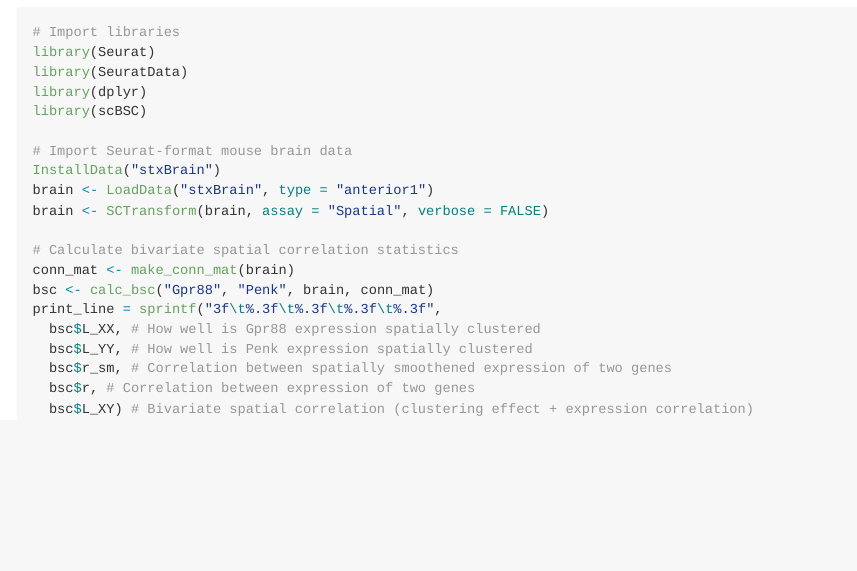
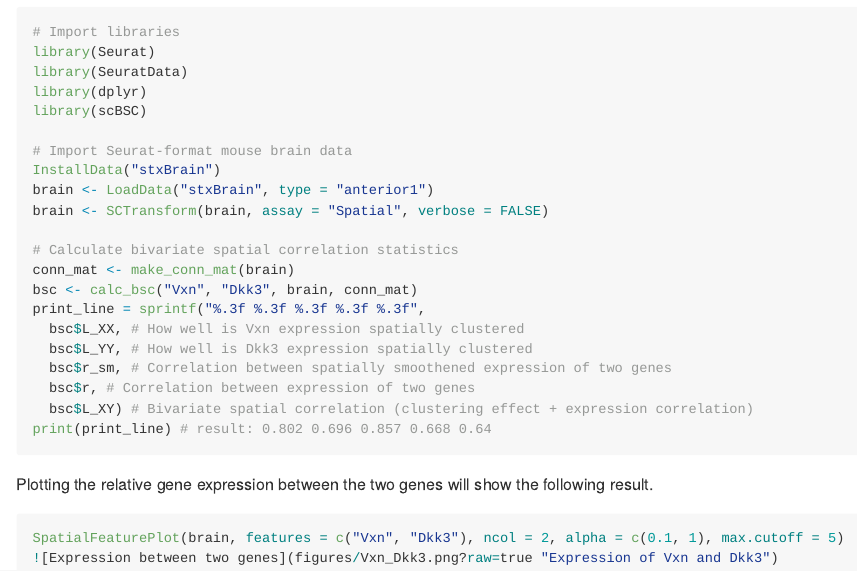
Before and after one commit to soymintc/scBSC, an R Markdown document (README.Rmd): the page in a window 1100 px wide, from 590 px down. The pictures show the output file README.md that the author committed with the source, drawn offline in the style of GitHub.

Commit message:
fixed readme

````diff
--- a/README.Rmd
+++ b/README.Rmd
@@ -52,11 +52,18 @@ brain <- SCTransform(brain, assay = "Spatial", verbose = FALSE)
 
 # Calculate bivariate spatial correlation statistics
 conn_mat <- make_conn_mat(brain)
-bsc <- calc_bsc("Gpr88", "Penk", brain, conn_mat)
-print_line = sprintf("3f\t%.3f\t%.3f\t%.3f\t%.3f",
-  bsc$L_XX, # How well is Gpr88 expression spatially clustered
-  bsc$L_YY, # How well is Penk expression spatially clustered
+bsc <- calc_bsc("Vxn", "Dkk3", brain, conn_mat)
+print_line = sprintf("%.3f %.3f %.3f %.3f %.3f",
+  bsc$L_XX, # How well is Vxn expression spatially clustered
+  bsc$L_YY, # How well is Dkk3 expression spatially clustered
   bsc$r_sm, # Correlation between spatially smoothened expression of two genes
   bsc$r, # Correlation between expression of two genes
   bsc$L_XY) # Bivariate spatial correlation (clustering effect + expression correlation)
+print(print_line) # result: 0.802 0.696 0.857 0.668 0.64
 ```
+
+Plotting the relative gene expression between the two genes will show the following result.
+```r
+SpatialFeaturePlot(brain, features = c("Vxn", "Dkk3"), ncol = 2, alpha = c(0.1, 1), max.cutoff = 5)
+![Expression between two genes](figures/Vxn_Dkk3.png?raw=true "Expression of Vxn and Dkk3")
+```
````
Also changed, not shown: README.md, figures/Vxn_Dkk3.png (added).
